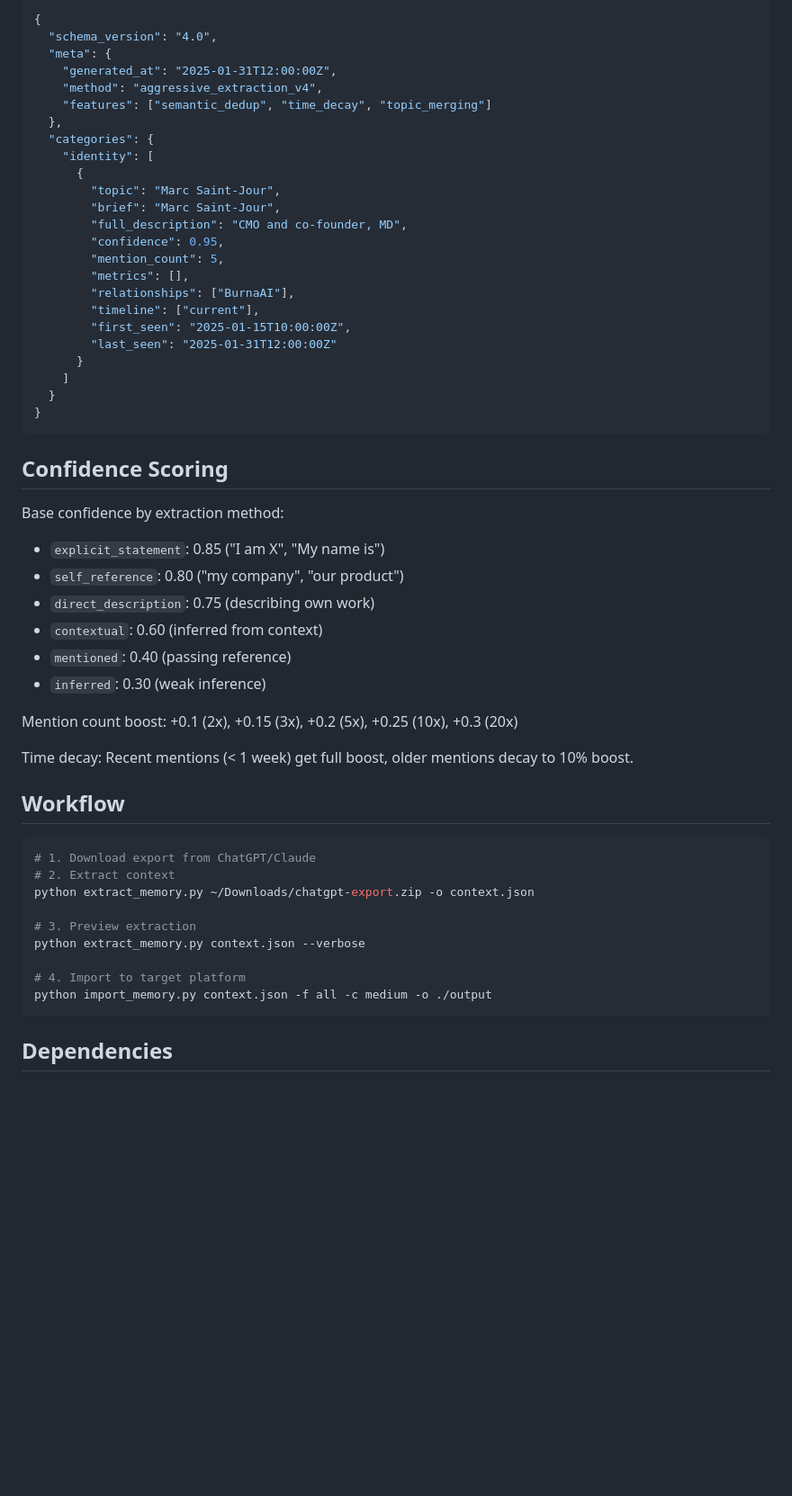
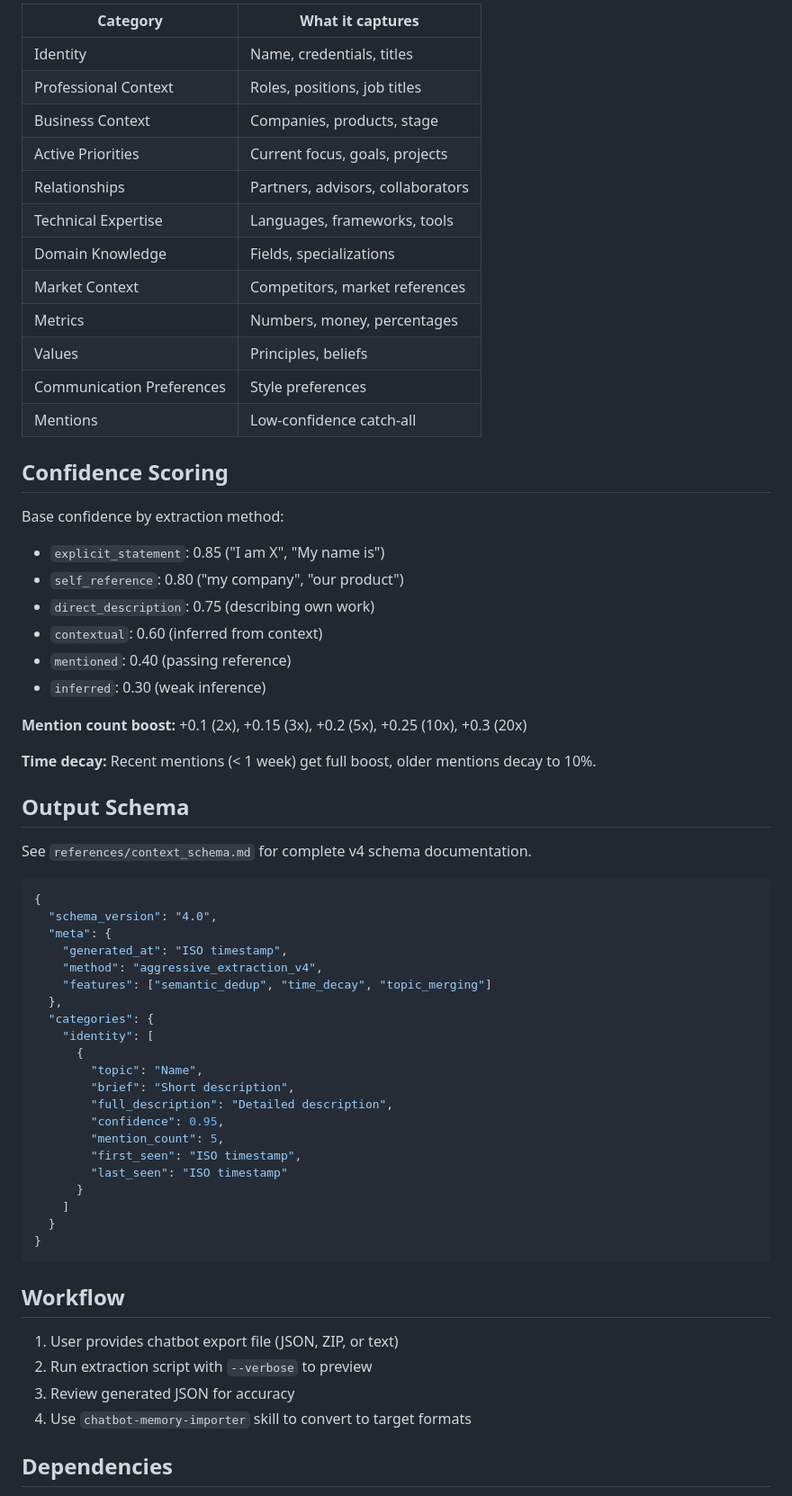
Before and after one commit to Junebugg1214/Cortex-AI, a Markdown page: skills/chatbot-memory-extractor/SKILL.md, the part around one of its changes. Shown at 90% size. Rendered like a GitHub page; blank space fills up the shorter version.

````diff
--- a/skills/chatbot-memory-extractor/SKILL.md
+++ b/skills/chatbot-memory-extractor/SKILL.md
@@ -51,30 +36,18 @@ python extract_memory.py export.zip -f openai -o context.json
 
-```json
-{
-  "schema_version": "4.0",
-  "meta": {
-    "generated_at": "2025-01-31T12:00:00Z",
-    "method": "aggressive_extraction_v4",
-    "features": ["semantic_dedup", "time_decay", "topic_merging"]
-  },
-  "categories": {
-    "identity": [
-      {
-        "topic": "Marc Saint-Jour",
-        "brief": "Marc Saint-Jour",
-        "full_description": "CMO and co-founder, MD",
-        "confidence": 0.95,
-        "mention_count": 5,
-        "metrics": [],
-        "relationships": ["BurnaAI"],
-        "timeline": ["current"],
-        "first_seen": "2025-01-15T10:00:00Z",
-        "last_seen": "2025-01-31T12:00:00Z"
-      }
-    ]
-  }
-}
-```
+| Category | What it captures |
+|----------|------------------|
+| Identity | Name, credentials, titles |
+| Professional Context | Roles, positions, job titles |
+| Business Context | Companies, products, stage |
+| Active Priorities | Current focus, goals, projects |
+| Relationships | Partners, advisors, collaborators |
+| Technical Expertise | Languages, frameworks, tools |
+| Domain Knowledge | Fields, specializations |
+| Market Context | Competitors, market references |
+| Metrics | Numbers, money, percentages |
+| Values | Principles, beliefs |
+| Communication Preferences | Style preferences |
+| Mentions | Low-confidence catch-all |
 
 ## Confidence Scoring
 
@@ -86,23 +59,44 @@ Base confidence by extraction method:
 - `mentioned`: 0.40 (passing reference)
 - `inferred`: 0.30 (weak inference)
 
-Mention count boost: +0.1 (2x), +0.15 (3x), +0.2 (5x), +0.25 (10x), +0.3 (20x)
+**Mention count boost:** +0.1 (2x), +0.15 (3x), +0.2 (5x), +0.25 (10x), +0.3 (20x)
 
-Time decay: Recent mentions (< 1 week) get full boost, older mentions decay to 10% boost.
+**Time decay:** Recent mentions (< 1 week) get full boost, older mentions decay to 10%.
+
+## Output Schema
+
+See `references/context_schema.md` for complete v4 schema documentation.
+
+```json
+{
+  "schema_version": "4.0",
+  "meta": {
+    "generated_at": "ISO timestamp",
+    "method": "aggressive_extraction_v4",
+    "features": ["semantic_dedup", "time_decay", "topic_merging"]
+  },
+  "categories": {
+    "identity": [
+      {
+        "topic": "Name",
+        "brief": "Short description",
+        "full_description": "Detailed description",
+        "confidence": 0.95,
+        "mention_count": 5,
+        "first_seen": "ISO timestamp",
+        "last_seen": "ISO timestamp"
+      }
+    ]
+  }
+}
+```
 
 ## Workflow
 
-```bash
-# 1. Download export from ChatGPT/Claude
-# 2. Extract context
-python extract_memory.py ~/Downloads/chatgpt-export.zip -o context.json
-
-# 3. Preview extraction
-python extract_memory.py context.json --verbose
-
-# 4. Import to target platform
-python import_memory.py context.json -f all -c medium -o ./output
-```
+1. User provides chatbot export file (JSON, ZIP, or text)
+2. Run extraction script with `--verbose` to preview
+3. Review generated JSON for accuracy
+4. Use `chatbot-memory-importer` skill to convert to target formats
 
 ## Dependencies
 
````
Also changed, not shown: other parts of skills/chatbot-memory-extractor/SKILL.md (+11 -26 lines), skills/chatbot-memory-importer/SKILL.md (+45 -69 lines).
